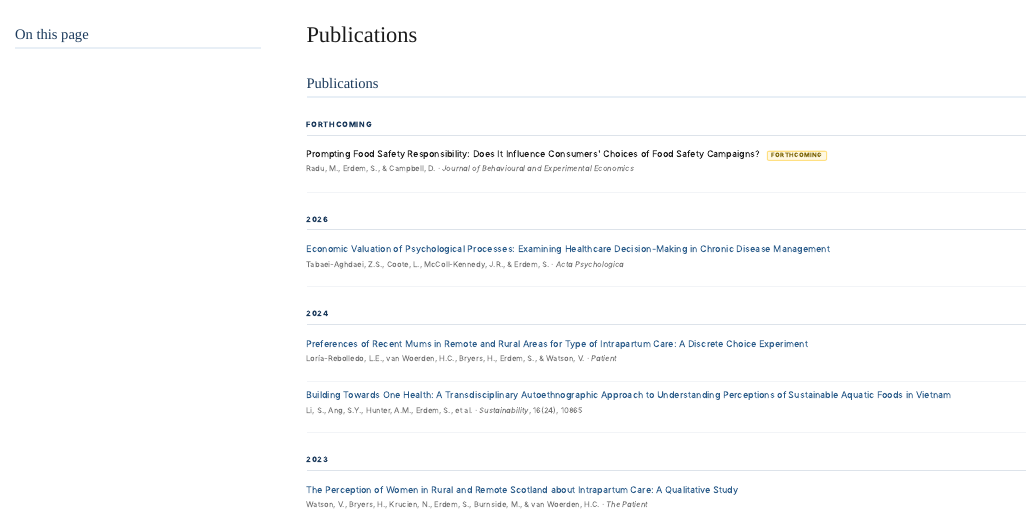
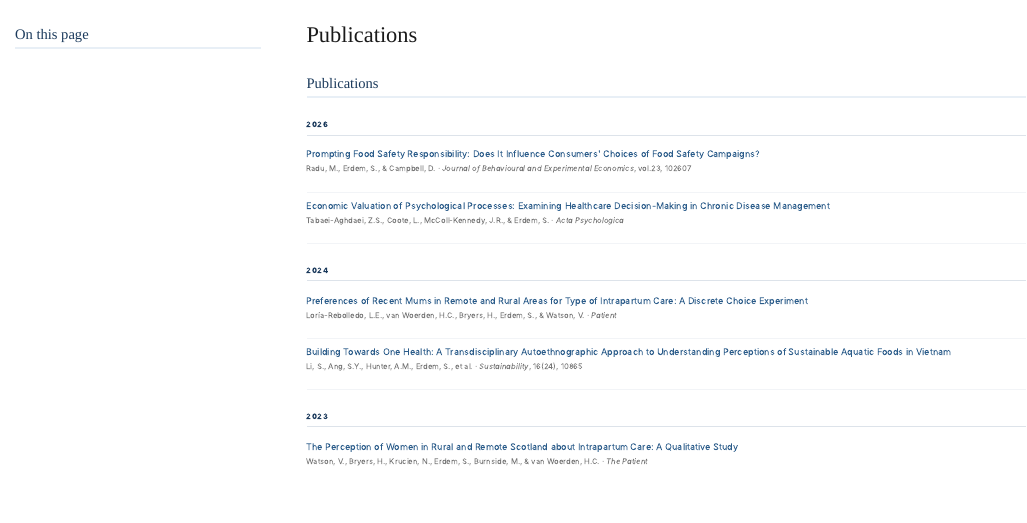
Before and after one commit to sedaerdem/sedaerdem.github.io, a Quarto document (publications.qmd): the page in a window 1100 px wide, from its top. Rendered offline with R 4.5, knitr and Pandoc in place of Quarto, with nearby package versions; menus at the side of the page are left out.

Commit message:
publication update

````diff
--- a/publications.qmd
+++ b/publications.qmd
@@ -8,14 +8,13 @@ toc-title: "On this page"
 ## Publications
 
 ```{=html}
-<div class="pub-year">Forthcoming</div>
+
+<div class="pub-year">2026</div>
 
 <div class="pub">
-  <p class="pub-title">Prompting Food Safety Responsibility: Does It Influence Consumers' Choices of Food Safety Campaigns? <span class="badge">Forthcoming</span></p>
-  <p class="pub-meta">Radu, M., Erdem, S., &amp; Campbell, D. · <em>Journal of Behavioural and Experimental Economics</em></p>
+  <p class="pub-title"><a href = https://doi.org/10.1016/j.socec.2026.102607" target ="_blank">Prompting Food Safety Responsibility: Does It Influence Consumers' Choices of Food Safety Campaigns?</a></p>
+  <p class="pub-meta">Radu, M., Erdem, S., &amp; Campbell, D. · <em>Journal of Behavioural and Experimental Economics</em>, vol.23, 102607</p>
 </div>
-
-<div class="pub-year">2026</div>
 
 <div class="pub">
   <p class="pub-title"><a href="https://doi.org/10.1016/j.actpsy.2026.106394" target="_blank">Economic Valuation of Psychological Processes: Examining Healthcare Decision-Making in Chronic Disease Management</a></p>
````
Also changed, not shown: .quarto/idx/publications.qmd.json, docs/search.json, 2 other files.
